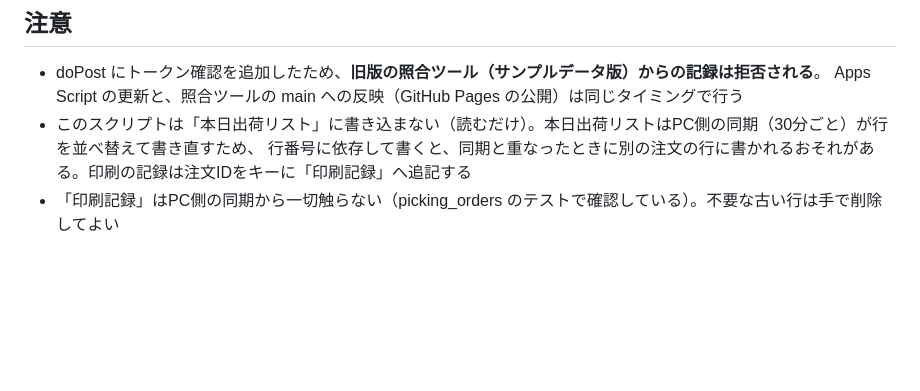
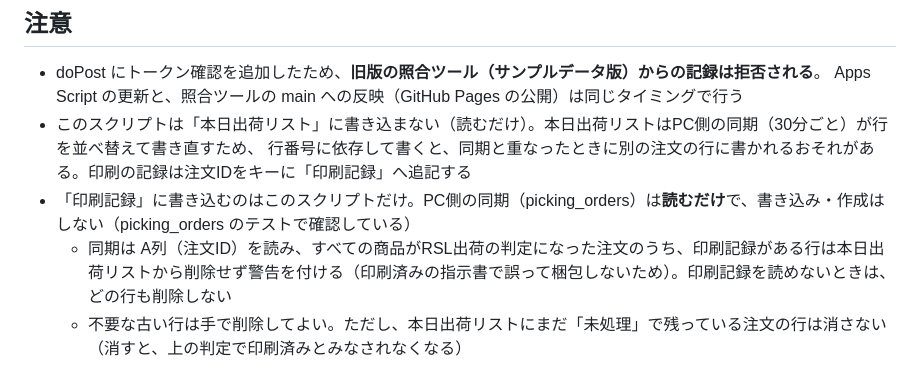
Before and after one commit to tomysshop0513/picking-scan-tool, a Markdown page: gas/DEPLOY.md, the part around the change. Drawn GitHub-style; blank space fills up the shorter version.

Commit message:
DEPLOY.md: 同期(picking_orders)は「印刷記録」を読むだけ、という実態に記述を合わせる
Co-Authored-By: Claude Opus 5.5 <noreply@anthropic.com>

```diff
--- a/gas/DEPLOY.md
+++ b/gas/DEPLOY.md
@@ -72,4 +72,6 @@
   Apps Script の更新と、照合ツールの main への反映（GitHub Pages の公開）は同じタイミングで行う
 - このスクリプトは「本日出荷リスト」に書き込まない（読むだけ）。本日出荷リストはPC側の同期（30分ごと）が行を並べ替えて書き直すため、
   行番号に依存して書くと、同期と重なったときに別の注文の行に書かれるおそれがある。印刷の記録は注文IDをキーに「印刷記録」へ追記する
-- 「印刷記録」はPC側の同期から一切触らない（picking_orders のテストで確認している）。不要な古い行は手で削除してよい
+- 「印刷記録」に書き込むのはこのスクリプトだけ。PC側の同期（picking_orders）は**読むだけ**で、書き込み・作成はしない（picking_orders のテストで確認している）
+  - 同期は A列（注文ID）を読み、すべての商品がRSL出荷の判定になった注文のうち、印刷記録がある行は本日出荷リストから削除せず警告を付ける（印刷済みの指示書で誤って梱包しないため）。印刷記録を読めないときは、どの行も削除しない
+  - 不要な古い行は手で削除してよい。ただし、本日出荷リストにまだ「未処理」で残っている注文の行は消さない（消すと、上の判定で印刷済みとみなされなくなる）
```
